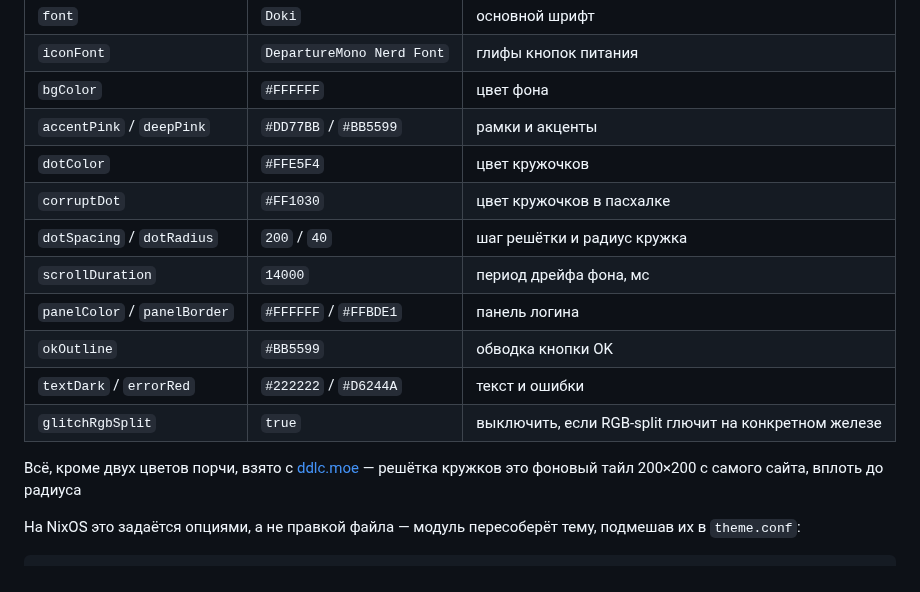
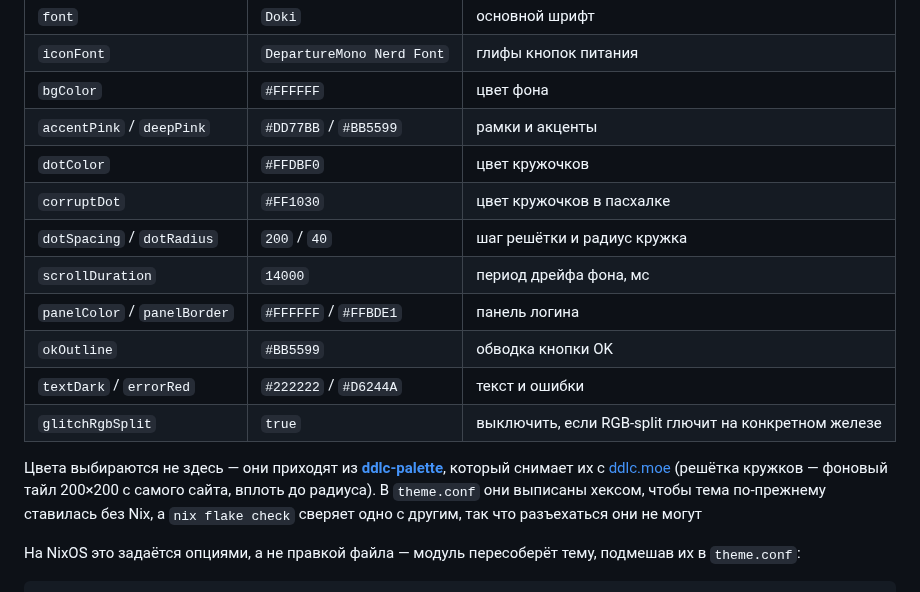
Before and after one commit to rokokol/ddlc-sddm-theme, a Markdown page: README.ru.md, the part around the change. Rendered like a GitHub page.

```diff
--- a/README.ru.md
+++ b/README.ru.md
@@ -104,7 +104,7 @@ sudo ./install.sh
 | `iconFont` | `DepartureMono Nerd Font` | глифы кнопок питания |
 | `bgColor` | `#FFFFFF` | цвет фона |
 | `accentPink` / `deepPink` | `#DD77BB` / `#BB5599` | рамки и акценты |
-| `dotColor` | `#FFE5F4` | цвет кружочков |
+| `dotColor` | `#FFDBF0` | цвет кружочков |
 | `corruptDot` | `#FF1030` | цвет кружочков в пасхалке |
 | `dotSpacing` / `dotRadius` | `200` / `40` | шаг решётки и радиус кружка |
 | `scrollDuration` | `14000` | период дрейфа фона, мс |
@@ -113,7 +113,7 @@ sudo ./install.sh
 | `textDark` / `errorRed` | `#222222` / `#D6244A` | текст и ошибки |
 | `glitchRgbSplit` | `true` | выключить, если RGB-split глючит на конкретном железе |
 
-Всё, кроме двух цветов порчи, взято с [ddlc.moe](https://ddlc.moe/) — решётка кружков это фоновый тайл 200×200 с самого сайта, вплоть до радиуса
+Цвета выбираются не здесь — они приходят из [**ddlc-palette**](https://github.com/rokokol/ddlc-palette), который снимает их с [ddlc.moe](https://ddlc.moe/) (решётка кружков — фоновый тайл 200×200 с самого сайта, вплоть до радиуса). В `theme.conf` они выписаны хексом, чтобы тема по-прежнему ставилась без Nix, а `nix flake check` сверяет одно с другим, так что разъехаться они не могут
 
 На NixOS это задаётся опциями, а не правкой файла — модуль пересоберёт тему, подмешав их в `theme.conf`:
 
```
Also changed, not shown: README.md (+2 -2 lines), docs/screenshot-corrupted.png, docs/screenshot-glitch.png, docs/screenshot-just-monika.png, docs/screenshot-normal.png, 4 other files.
